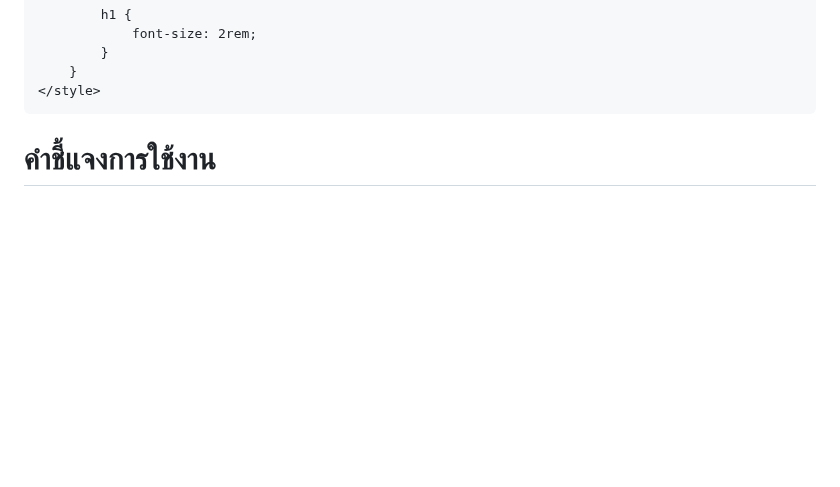
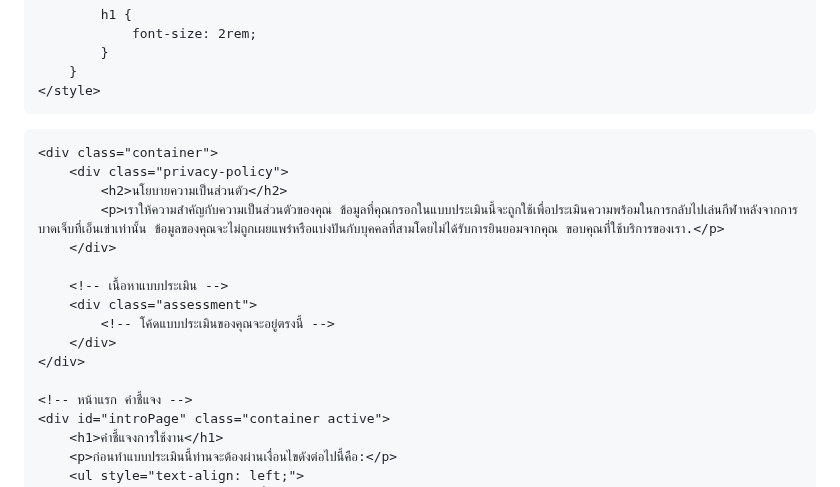
Before and after one commit to ACL-tester/ACL-tester.github.io, a Markdown page: README.md, the part around the change. GitHub-like rendering; blank space fills up the shorter version.

```diff
--- a/README.md
+++ b/README.md
@@ -132,6 +132,19 @@
 </head>
 
 <body>
+
+    <div class="container">
+        <div class="privacy-policy">
+            <h2>นโยบายความเป็นส่วนตัว</h2>
+            <p>เราให้ความสำคัญกับความเป็นส่วนตัวของคุณ ข้อมูลที่คุณกรอกในแบบประเมินนี้จะถูกใช้เพื่อประเมินความพร้อมในการกลับไปเล่นกีฬาหลังจากการบาดเจ็บที่เอ็นเข่าเท่านั้น ข้อมูลของคุณจะไม่ถูกเผยแพร่หรือแบ่งปันกับบุคคลที่สามโดยไม่ได้รับการยินยอมจากคุณ ขอบคุณที่ใช้บริการของเรา.</p>
+        </div>
+
+        <!-- เนื้อหาแบบประเมิน -->
+        <div class="assessment">
+            <!-- โค้ดแบบประเมินของคุณจะอยู่ตรงนี้ -->
+        </div>
+    </div>
+
     <!-- หน้าแรก คำชี้แจง -->
     <div id="introPage" class="container active">
         <h1>คำชี้แจงการใช้งาน</h1>
```
